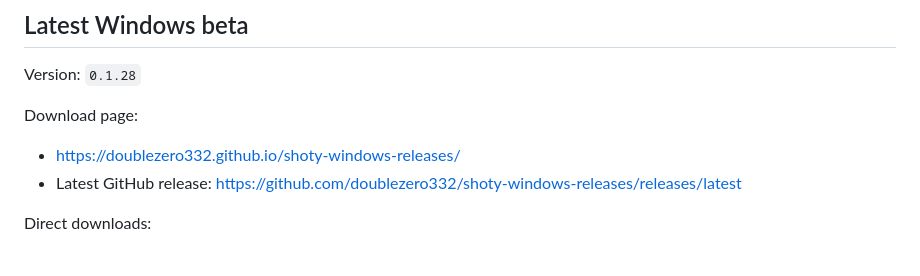
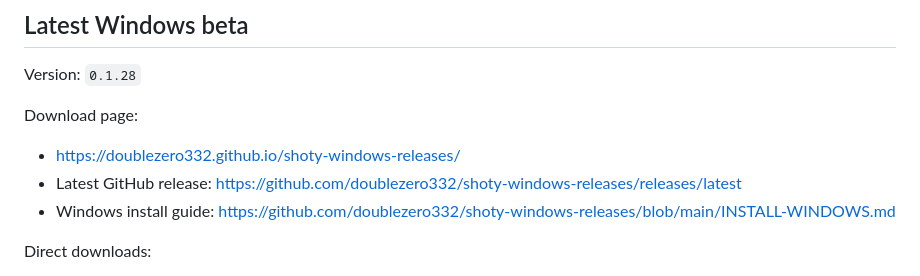
Before and after one commit to doublezero332/shoty-windows-releases, a Markdown page: README.md, the part around the change. Drawn GitHub-style.

Commit message:
Add Windows install guide

```diff
--- a/README.md
+++ b/README.md
@@ -10,6 +10,7 @@ Download page:
 
 - https://doublezero332.github.io/shoty-windows-releases/
 - Latest GitHub release: https://github.com/doublezero332/shoty-windows-releases/releases/latest
+- Windows install guide: https://github.com/doublezero332/shoty-windows-releases/blob/main/INSTALL-WINDOWS.md
 
 Direct downloads:
 
```
